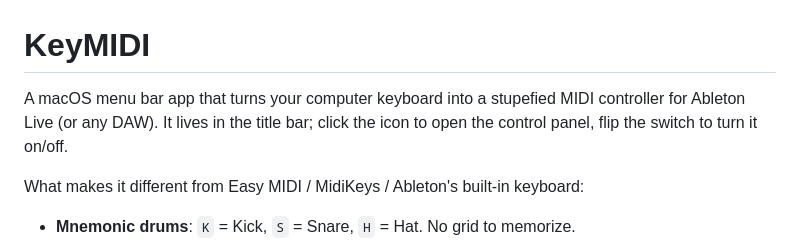
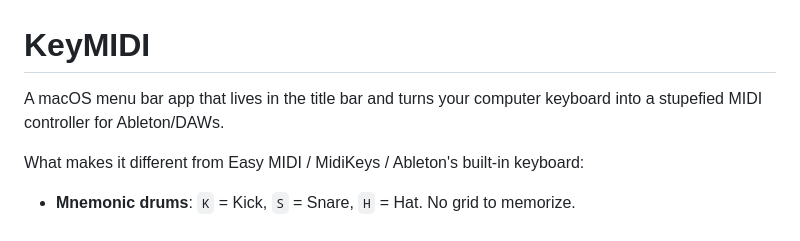
Before and after one commit to kadetXx/keymidi, a Markdown page: README.md, the part around one of its changes. Rendered like a GitHub page.

Commit message:
chore: update readme

```diff
--- a/README.md
+++ b/README.md
@@ -1,8 +1,7 @@
 # KeyMIDI
 
-A macOS menu bar app that turns your computer keyboard into a stupefied MIDI
-controller for Ableton Live (or any DAW). It lives in the title bar; click the icon
-to open the control panel, flip the switch to turn it on/off.
+A macOS menu bar app that lives in the title bar and turns your computer keyboard into a stupefied MIDI
+controller for Ableton/DAWs.
 
 What makes it different from Easy MIDI / MidiKeys / Ableton's built-in keyboard:
 
```
Also changed, not shown: other parts of README.md (+2 -2 lines).
